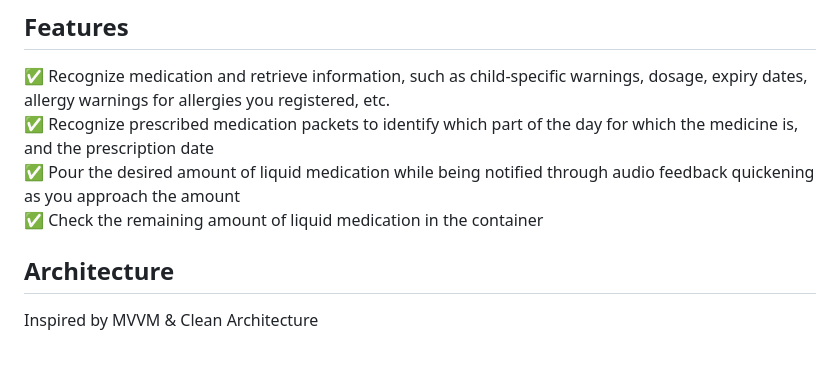
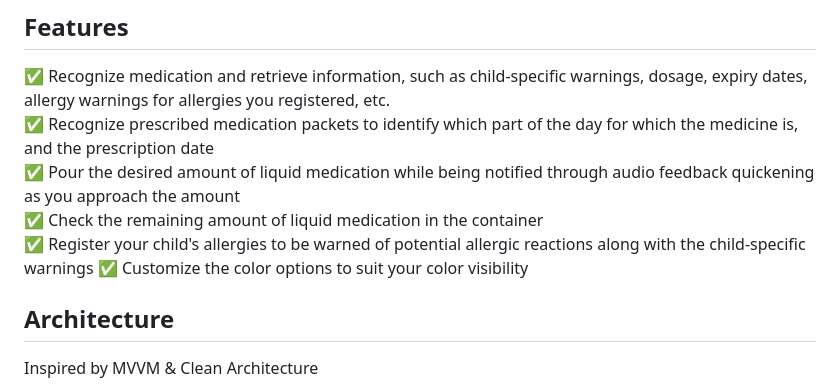
Before and after one commit to becooq81/PillKaBoo, a Markdown page: README.md, the part around the change. GitHub-like rendering; blank space fills up the shorter version.

```diff
--- a/README.md
+++ b/README.md
@@ -26,6 +26,8 @@
 ✅ Recognize prescribed medication packets to identify which part of the day for which the medicine is, and the prescription date<br>
 ✅ Pour the desired amount of liquid medication while being notified through audio feedback quickening as you approach the amount<br>
 ✅ Check the remaining amount of liquid medication in the container<br>
+✅ Register your child's allergies to be warned of potential allergic reactions along with the child-specific warnings
+✅ Customize the color options to suit your color visibility
 
 ## Architecture
 
```
